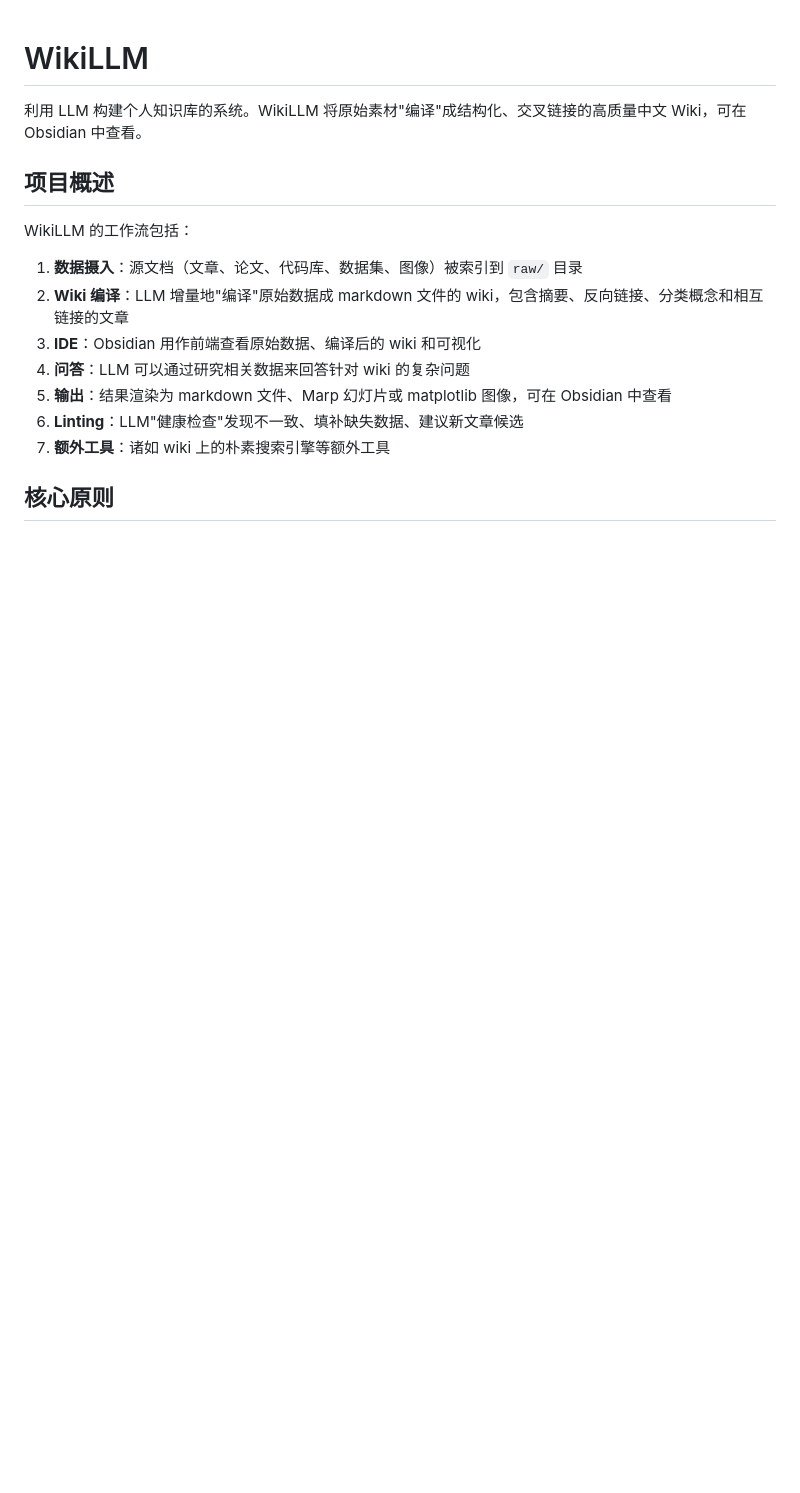
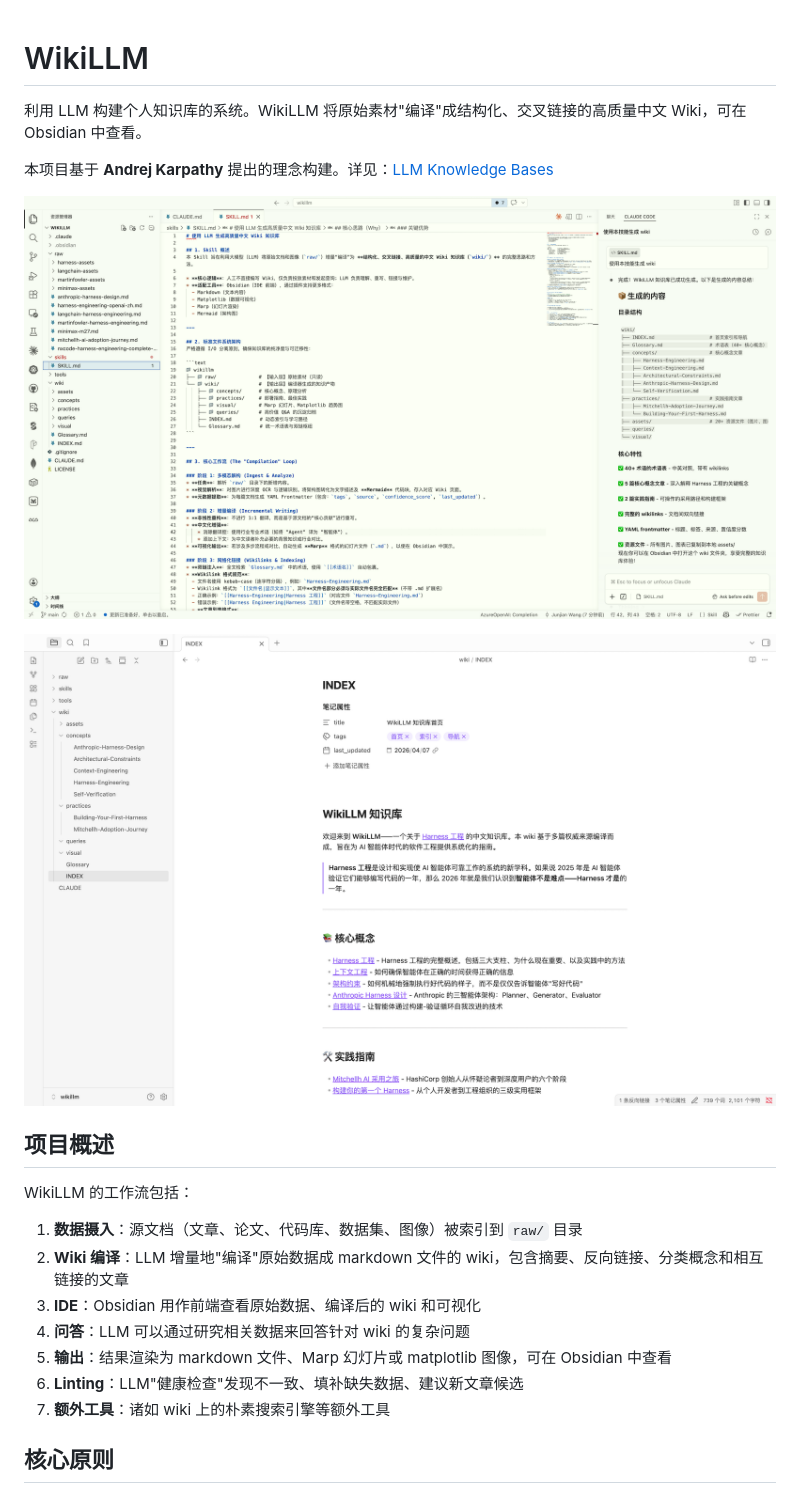
Before and after one commit to wang-junjian/wikillm, a Markdown page: README.md, the part around the change. GitHub-like rendering; pictures changed too: images/obsidian-index.png (added), images/skill.png (added); blank space fills up the shorter version.

```diff
--- a/README.md
+++ b/README.md
@@ -1,6 +1,12 @@
 # WikiLLM
 
 利用 LLM 构建个人知识库的系统。WikiLLM 将原始素材"编译"成结构化、交叉链接的高质量中文 Wiki，可在 Obsidian 中查看。
+
+本项目基于 **Andrej Karpathy** 提出的理念构建。详见：[LLM Knowledge Bases](https://x.com/karpathy/status/2039805659525644595)
+
+![技能界面](images/skill.png)
+
+![Obsidian 索引](images/obsidian-index.png)
 
 ## 项目概述
 
```
